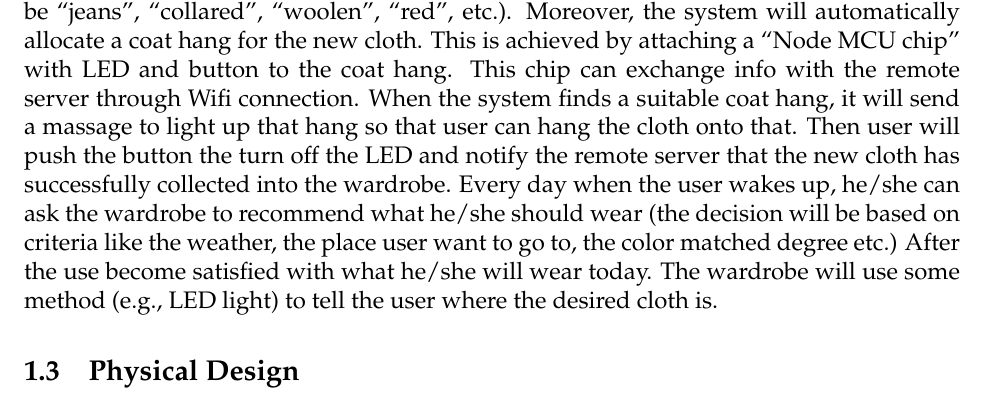
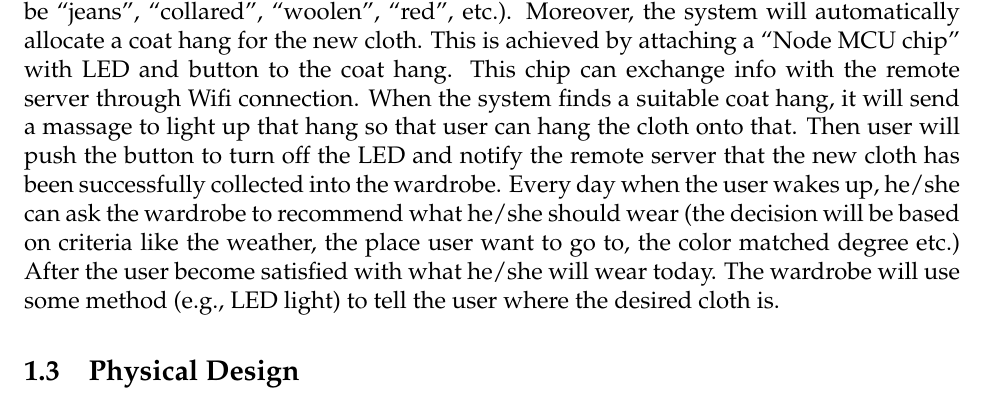
Before and after one commit to XiaoShuhong/ECE445-Senior-Design, a LaTeX document (proposal/main.tex, which reads proposal/sections/introduction.tex): part of page 3 of 9, cut so that both start at the same text. Compiled offline with pdfLaTeX.

Commit message:
update proposal

```diff
--- a/proposal/sections/introduction.tex
+++ b/proposal/sections/introduction.tex
@@ -2,7 +2,7 @@
 Many people always worry about what to wear tomorrow and waste a lot of time trying to find the cloth they want. Moreover, with the improvement of living standards, people pay more attention to how to dress better and how to choose a satisfying outfit according to different needs. To solve these problems, our group came up with an amazing solution —— An Intelligent System for Wardrobe!
 
 \subsection{Solution}
-To address the problem stated above, we decided to build an intelligent system for the wardrobe. Whenever a user got a new cloth, he/she can wear the cloth and show the cloth to wardrobe. The wardrobe will take a photo of the cloth and label the cloth (labels could be “jeans”, “collared”, “woolen”, “red”, etc.). Moreover, the system will automatically allocate a coat hang for the new cloth. This is achieved by attaching a “Node MCU chip” with LED and button to the coat hang. This chip can exchange info with the remote server through Wifi connection. When the system finds a suitable coat hang, it will send a massage to light up that hang so that user can hang the cloth onto that. Then user will push the button the turn off the LED and notify the remote server that the new cloth has successfully collected into the wardrobe. Every day when the user wakes up, he/she can ask the wardrobe to recommend what he/she should wear (the decision will be based on criteria like the weather, the place user want to go to, the color matched degree etc.) After the use become satisfied with what he/she will wear today. The wardrobe will use some method (e.g., LED light) to tell the user where the desired cloth is.
+To address the problem stated above, we decided to build an intelligent system for the wardrobe. Whenever a user got a new cloth, he/she can wear the cloth and show the cloth to wardrobe. The wardrobe will take a photo of the cloth and label the cloth (labels could be “jeans”, “collared”, “woolen”, “red”, etc.). Moreover, the system will automatically allocate a coat hang for the new cloth. This is achieved by attaching a “Node MCU chip” with LED and button to the coat hang. This chip can exchange info with the remote server through Wifi connection. When the system finds a suitable coat hang, it will send a massage to light up that hang so that user can hang the cloth onto that. Then user will push the button to turn off the LED and notify the remote server that the new cloth has been successfully collected into the wardrobe. Every day when the user wakes up, he/she can ask the wardrobe to recommend what he/she should wear (the decision will be based on criteria like the weather, the place user want to go to, the color matched degree etc.) After the user become satisfied with what he/she will wear today. The wardrobe will use some method (e.g., LED light) to tell the user where the desired cloth is.
 
 \subsection{Physical Design}
 
```
Also changed, not shown: proposal.pdf (added).
